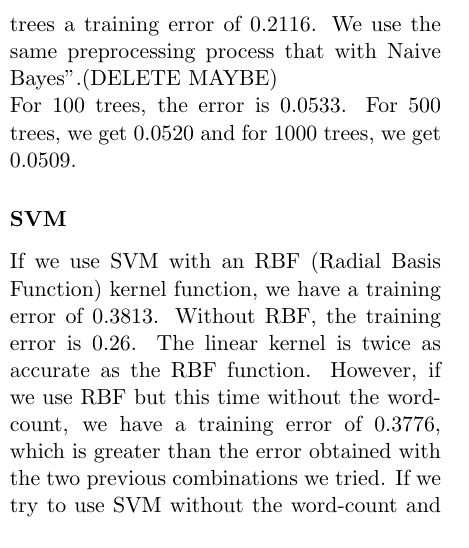
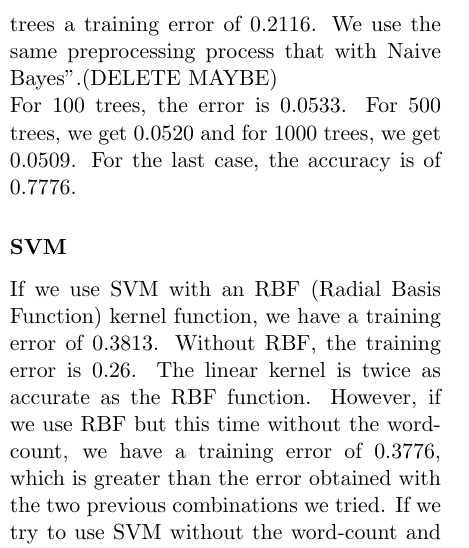
Before and after one commit to chenhe95/TwitterEmotion, a LaTeX document (report/report.tex): part of one column of page 2 of 3, cut so that both start at the same text. Compiled offline with pdfLaTeX.

Commit message:
one last accuracy noted

```diff
--- a/report/report.tex
+++ b/report/report.tex
@@ -30,7 +30,7 @@
 
      \subsubsection{Random Forest}
      "We tried random forest only on the words but we observed the following: with 20 trees, we had a training error of 0.2167 and with 100 trees a training error of 0.2116. We use the same preprocessing process that with Naive Bayes".(DELETE MAYBE)\\
-     For 100 trees, the error is 0.0533. For 500 trees, we get 0.0520 and for 1000 trees, we get 0.0509.
+     For 100 trees, the error is 0.0533. For 500 trees, we get 0.0520 and for 1000 trees, we get 0.0509. For the last case, the accuracy is of 0.7776.
     \subsubsection{SVM}
 
     If we use SVM with an RBF (Radial Basis Function) kernel function, we have a training error of 0.3813. Without RBF, the training error is 0.26. The linear kernel is twice as accurate as the RBF function. However, if we use RBF but this time without the word-count, we have a training error of 0.3776, which is greater than the error obtained with the two previous combinations we tried. If we try to use SVM without the word-count and without RBF, the training error is 0.2626. We also try SVM only on words, and notice that it performs better than KNN.
```
